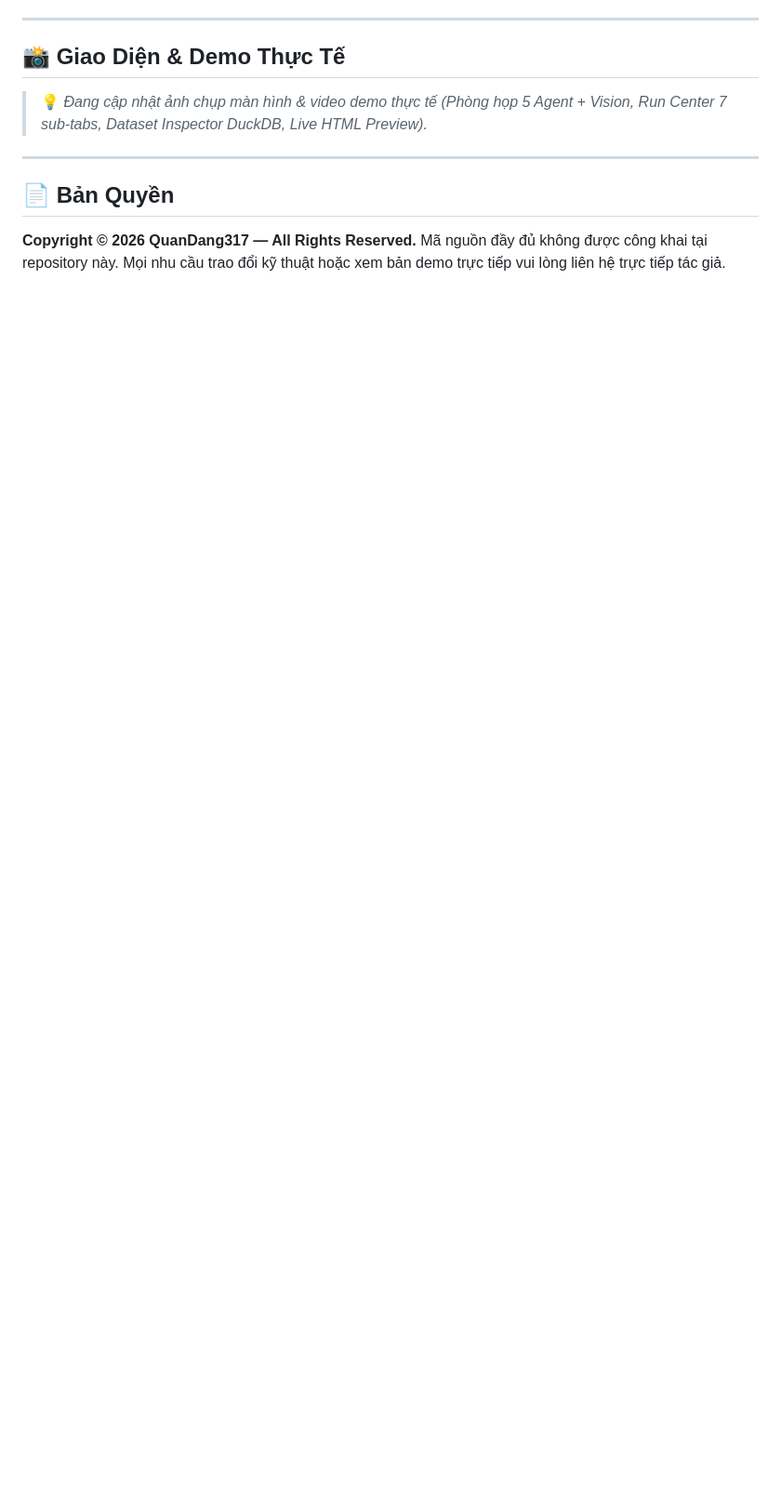
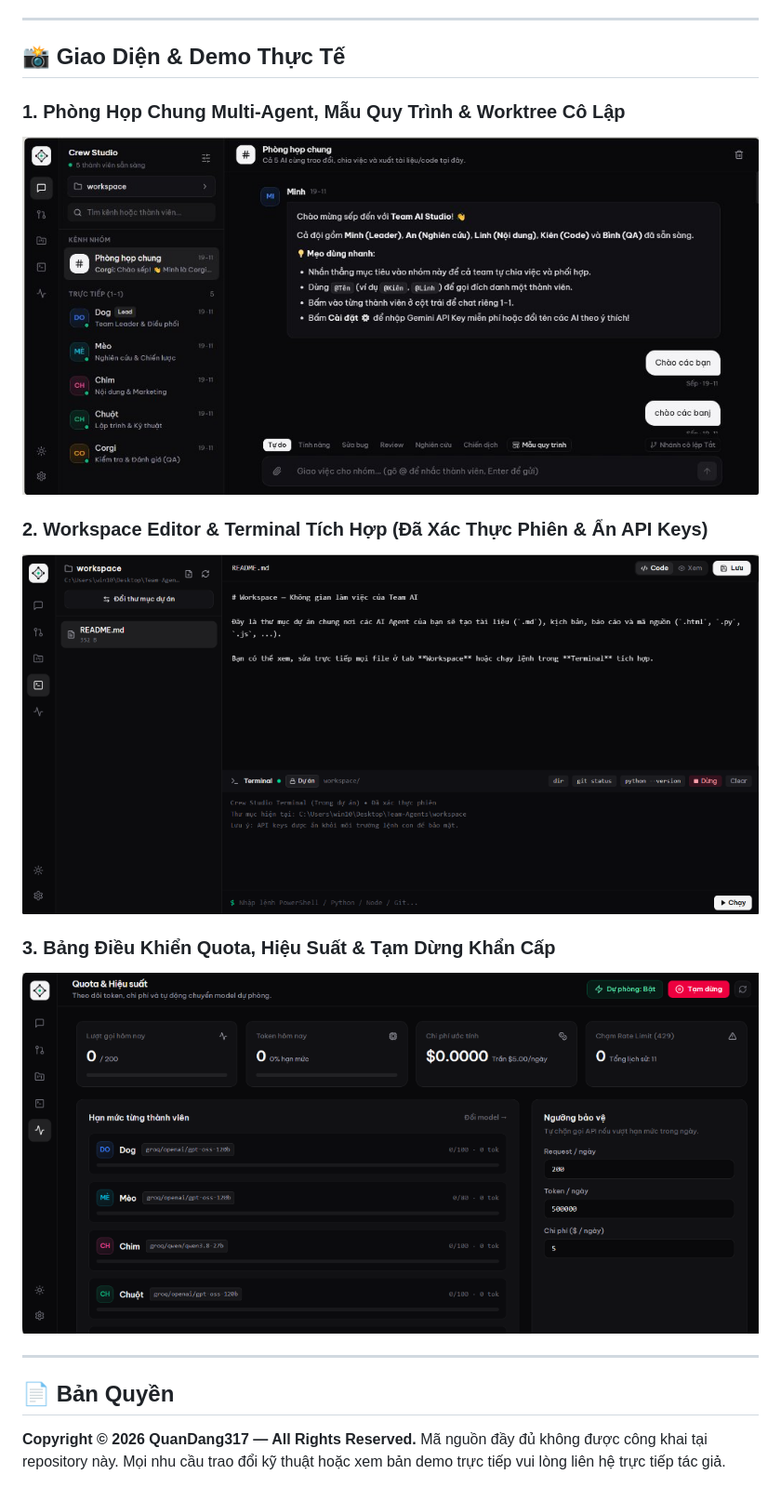
Before and after one commit to QuanDang317/DevAgent-Studio, a Markdown page: README.md, the part around the change. Shown at 93% size. GitHub-like rendering; pictures changed too: media/chat-workspace.jpg (added), media/quota-dashboard.png (added), media/workspace-terminal.png (added); blank space fills up the shorter version.

Commit message:
docs: add dark-mode UI screenshots to showcase README

```diff
--- a/README.md
+++ b/README.md
@@ -102,7 +102,14 @@ flowchart TD
 
 ## 📸 Giao Diện & Demo Thực Tế
 
-> 💡 *Đang cập nhật ảnh chụp màn hình & video demo thực tế (Phòng họp 5 Agent + Vision, Run Center 7 sub-tabs, Dataset Inspector DuckDB, Live HTML Preview).*
+### 1. Phòng Họp Chung Multi-Agent, Mẫu Quy Trình & Worktree Cô Lập
+![Phòng họp chung Multi-Agent](./media/chat-workspace.jpg)
+
+### 2. Workspace Editor & Terminal Tích Hợp (Đã Xác Thực Phiên & Ẩn API Keys)
+![Workspace và Terminal tích hợp](./media/workspace-terminal.png)
+
+### 3. Bảng Điều Khiển Quota, Hiệu Suất & Tạm Dừng Khẩn Cấp
+![Quota và Hiệu suất](./media/quota-dashboard.png)
 
 ---
 
```
